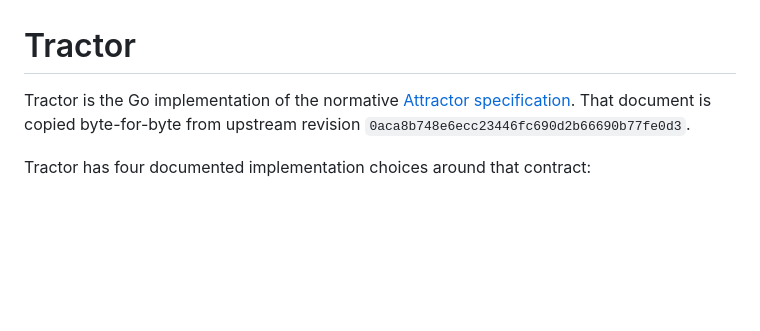
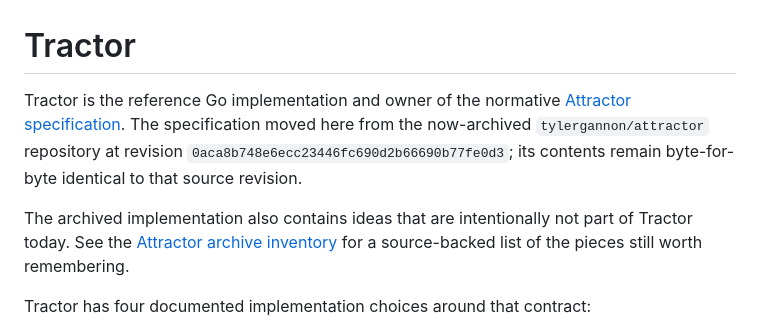
Before and after one commit to tylergannon/tractor, a Markdown page: README.md, the part around the change. Rendered like a GitHub page; blank space fills up the shorter version.

Commit message:
Make Tractor the Attractor spec reference

```diff
--- a/README.md
+++ b/README.md
@@ -1,8 +1,14 @@
 # Tractor
 
-Tractor is the Go implementation of the normative [Attractor
-specification](docs/spec.md). That document is copied byte-for-byte from
-upstream revision `0aca8b748e6ecc23446fc690d2b66690b77fe0d3`.
+Tractor is the reference Go implementation and owner of the normative
+[Attractor specification](docs/spec.md). The specification moved here from the
+now-archived `tylergannon/attractor` repository at revision
+`0aca8b748e6ecc23446fc690d2b66690b77fe0d3`; its contents remain byte-for-byte
+identical to that source revision.
+
+The archived implementation also contains ideas that are intentionally not
+part of Tractor today. See the [Attractor archive inventory](docs/attractor-archive-inventory.md)
+for a source-backed list of the pieces still worth remembering.
 
 Tractor has four documented implementation choices around that contract:
 
```
Also changed, not shown: docs/attractor-archive-inventory.md (added, +224 -0 lines), ephemeral/worklog/202608180724-attractor-reference.md (added, +9 -0 lines).
